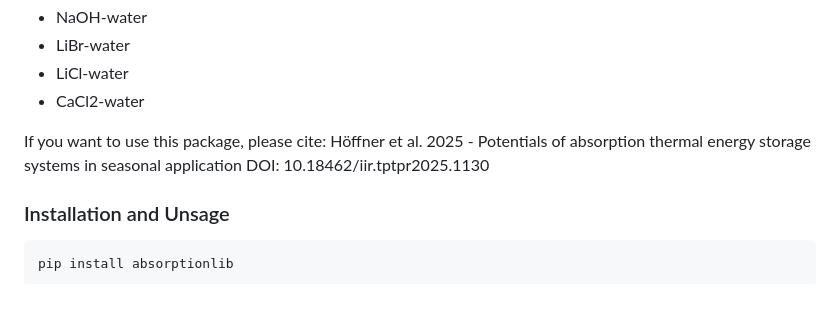
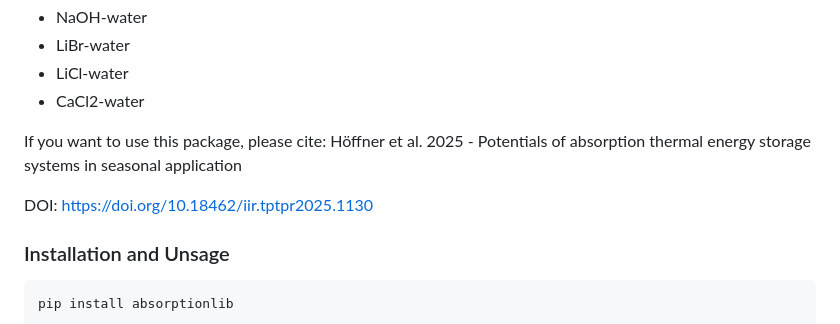
Before and after one commit to dorianhoeffner/absorptionlib, a Markdown page: README.md, the part around the change. GitHub-like rendering; blank space fills up the shorter version.

```diff
--- a/README.md
+++ b/README.md
@@ -8,7 +8,8 @@ This package contains thermophysical property data for the following solutions u
 
 If you want to use this package, please cite:
 Höffner et al. 2025 - Potentials of absorption thermal energy storage systems in seasonal application
-DOI: 10.18462/iir.tptpr2025.1130
+
+DOI: https://doi.org/10.18462/iir.tptpr2025.1130
 
 ### Installation and Unsage
 
```
